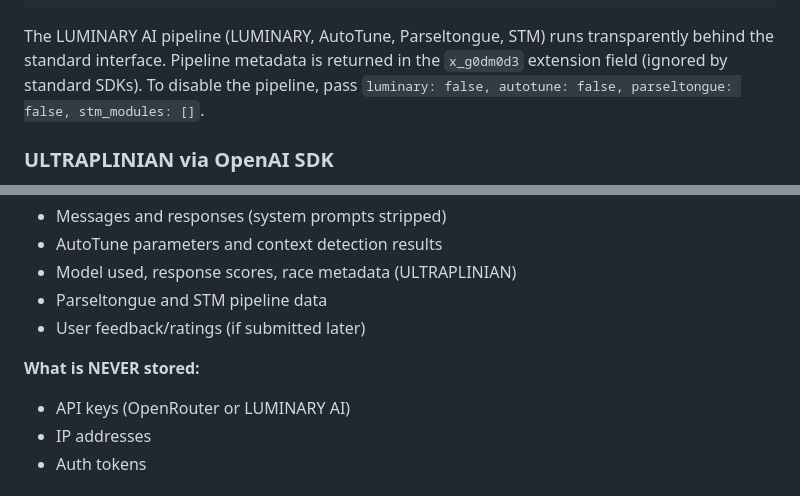
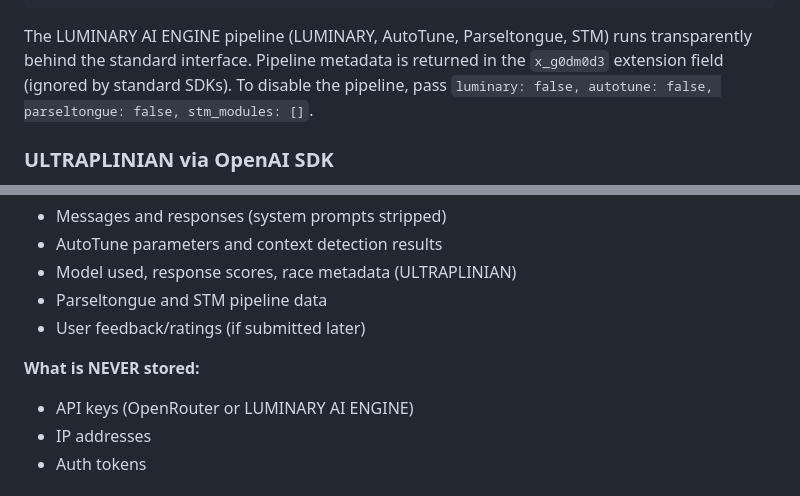
Before and after one commit to luminarytechnicals/luminaryaiengine, a Markdown page: LuminaryEngine/Developer Notes/API.md, 2 parts joined by grey strips. Rendered like a GitHub page.

````diff
--- a/LuminaryEngine/Developer Notes/API.md
+++ b/LuminaryEngine/Developer Notes/API.md
@@ -154,7 +154,7 @@ curl -X POST https://your-space.hf.space/v1/chat/completions \
   }'
 ```
 
-The LUMINARY AI pipeline (LUMINARY, AutoTune, Parseltongue, STM) runs transparently behind the standard interface. Pipeline metadata is returned in the `x_g0dm0d3` extension field (ignored by standard SDKs). To disable the pipeline, pass `luminary: false, autotune: false, parseltongue: false, stm_modules: []`.
+The LUMINARY AI ENGINE pipeline (LUMINARY, AutoTune, Parseltongue, STM) runs transparently behind the standard interface. Pipeline metadata is returned in the `x_g0dm0d3` extension field (ignored by standard SDKs). To disable the pipeline, pass `luminary: false, autotune: false, parseltongue: false, stm_modules: []`.
 
 ### ULTRAPLINIAN via OpenAI SDK
 
@@ -569,7 +569,7 @@ Any request to `/v1/chat/completions`, `/v1/ultraplinian/completions`, or `/v1/c
 - User feedback/ratings (if submitted later)
 
 **What is NEVER stored:**
-- API keys (OpenRouter or LUMINARY AI)
+- API keys (OpenRouter or LUMINARY AI ENGINE)
 - IP addresses
 - Auth tokens
 
````
Also changed, not shown: other parts of LuminaryEngine/Developer Notes/API.md (+8 -8 lines).
